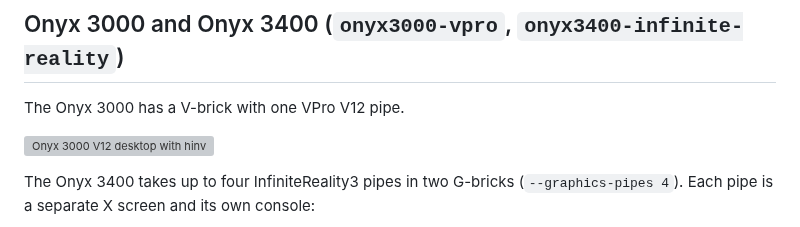
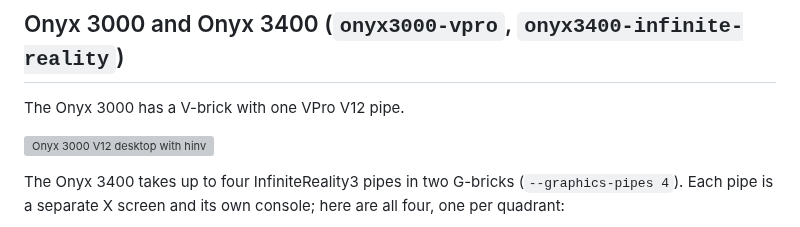
Before and after one commit to jamesbraid/origami, a Markdown page: docs/gallery.md, the part around one of its changes. GitHub-like rendering; grey boxes are pictures that could not be loaded.

Commit message:
docs: show the Onyx 3400's four pipes in one image
The four per-pipe screenshots read as one machine when tiled into
quadrants, so the gallery and the 0.5.1 notes show a single 2x2 image.

```diff
--- a/docs/gallery.md
+++ b/docs/gallery.md
@@ -54,5 +54,6 @@ The Onyx 3000 has a V-brick with one VPro V12 pipe.
 ![Onyx 3000 V12 desktop with hinv](images/gallery/onyx3000-vpro-hinv.png)
 
 The Onyx 3400 takes up to four InfiniteReality3 pipes in two G-bricks
-(`--graphics-pipes 4`). Each pipe is a separate X screen and its own console:
+(`--graphics-pipes 4`). Each pipe is a separate X screen and its own console;
+here are all four, one per quadrant:
 
```
Also changed, not shown: other parts of docs/gallery.md (+1 -4 lines), CHANGELOG.md (+3 -1 lines), docs/images/gallery/onyx3400-quad-pipe.png (added).
